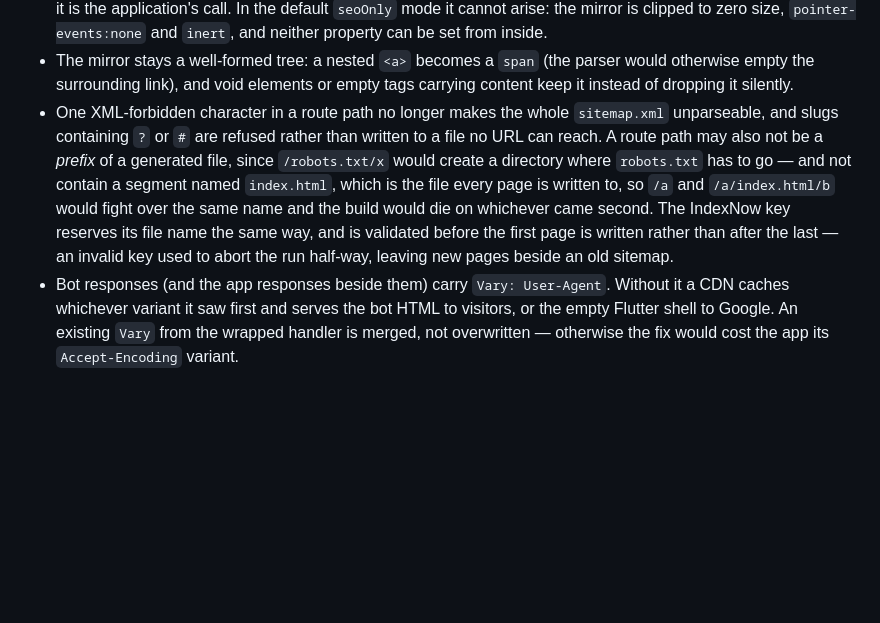
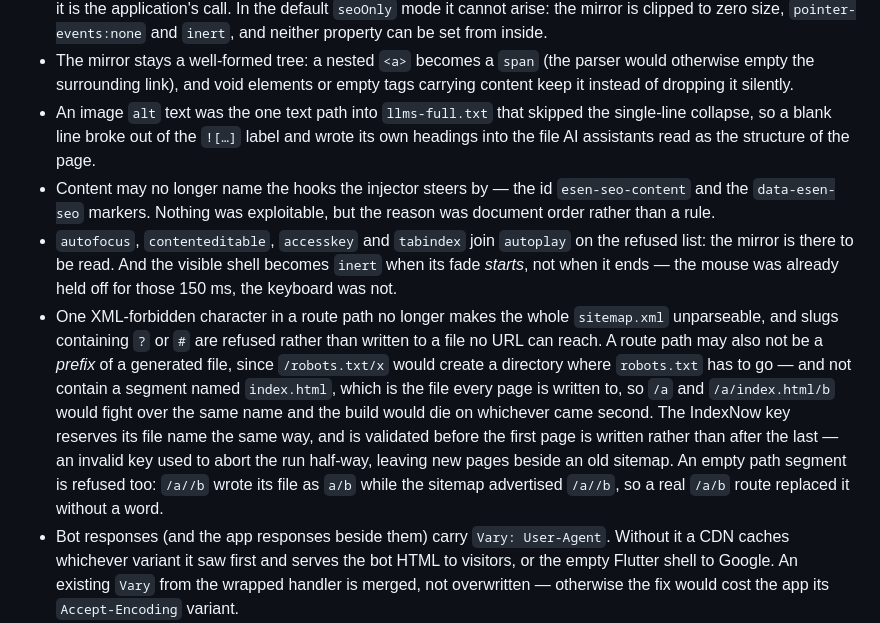
Before and after one commit to esenpi/esen_seo, a Markdown page: CHANGELOG.md, the part around the change. Rendered like a GitHub page; blank space fills up the shorter version.

Commit message:
docs: record the sixth review pass in the changelog

```diff
--- a/CHANGELOG.md
+++ b/CHANGELOG.md
@@ -55,6 +55,18 @@ depended on which path the data took.
   (the parser would otherwise empty the surrounding link), and void
   elements or empty tags carrying content keep it instead of dropping
   it silently.
+* An image `alt` text was the one text path into `llms-full.txt` that
+  skipped the single-line collapse, so a blank line broke out of the
+  `![…]` label and wrote its own headings into the file AI assistants
+  read as the structure of the page.
+* Content may no longer name the hooks the injector steers by — the id
+  `esen-seo-content` and the `data-esen-seo` markers. Nothing was
+  exploitable, but the reason was document order rather than a rule.
+* `autofocus`, `contenteditable`, `accesskey` and `tabindex` join
+  `autoplay` on the refused list: the mirror is there to be read. And
+  the visible shell becomes `inert` when its fade *starts*, not when it
+  ends — the mouse was already held off for those 150 ms, the keyboard
+  was not.
 * One XML-forbidden character in a route path no longer makes the whole
   `sitemap.xml` unparseable, and slugs containing `?` or `#` are
   refused rather than written to a file no URL can reach. A route path
@@ -66,6 +78,9 @@ depended on which path the data took.
   key reserves its file name the same way, and is validated before the
   first page is written rather than after the last — an invalid key used
   to abort the run half-way, leaving new pages beside an old sitemap.
+  An empty path segment is refused too: `/a//b` wrote its file as `a/b`
+  while the sitemap advertised `/a//b`, so a real `/a/b` route replaced
+  it without a word.
 * Bot responses (and the app responses beside them) carry
   `Vary: User-Agent`. Without it a CDN caches whichever variant it saw
   first and serves the bot HTML to visitors, or the empty Flutter shell
```
